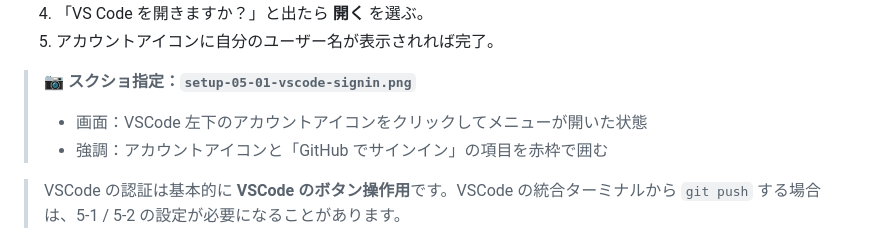
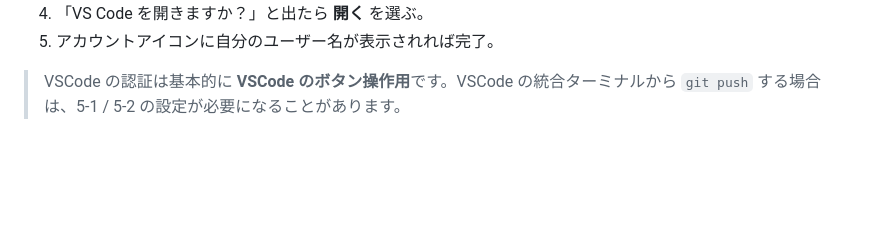
Before and after one commit to YTS0418/PRMN_SYSTEM_Lecture, a Markdown page: 00_ドキュメント/Git/00_Git導入・初期設定.md, the part around one of its changes. Drawn GitHub-style; blank space fills up the shorter version.

Commit message:
setup-05-01-vscode-signin.pngを5種類追加

```diff
--- a/00_ドキュメント/Git/00_Git導入・初期設定.md
+++ b/00_ドキュメント/Git/00_Git導入・初期設定.md
@@ -230,10 +235,5 @@ git config --global credential.helper osxkeychain   # 何も表示されない
 4. 「VS Code を開きますか？」と出たら **開く** を選ぶ。
 5. アカウントアイコンに自分のユーザー名が表示されれば完了。
-
-<!-- 📷 SS: /images/git/setup/setup-05-01-vscode-signin.png -->
-> 📷 **スクショ指定：`setup-05-01-vscode-signin.png`**
-> - 画面：VSCode 左下のアカウントアイコンをクリックしてメニューが開いた状態
-> - 強調：アカウントアイコンと「GitHub でサインイン」の項目を赤枠で囲む
 
 > VSCode の認証は基本的に **VSCode のボタン操作用**です。VSCode の統合ターミナルから `git push` する場合は、5-1 / 5-2 の設定が必要になることがあります。
 
```
Also changed, not shown: other parts of 00_ドキュメント/Git/00_Git導入・初期設定.md (+6 -1 lines), images/git/撮影リスト.md (+1 -1 lines), images/git/setup/setup-05-01-vscode-signin(1).png (added), images/git/setup/setup-05-01-vscode-signin(2).png (added), images/git/setup/setup-05-01-vscode-signin(3).png (added), images/git/setup/setup-05-01-vscode-signin(4).png (added), images/git/setup/setup-05-01-vscode-signin(5).png (added).
